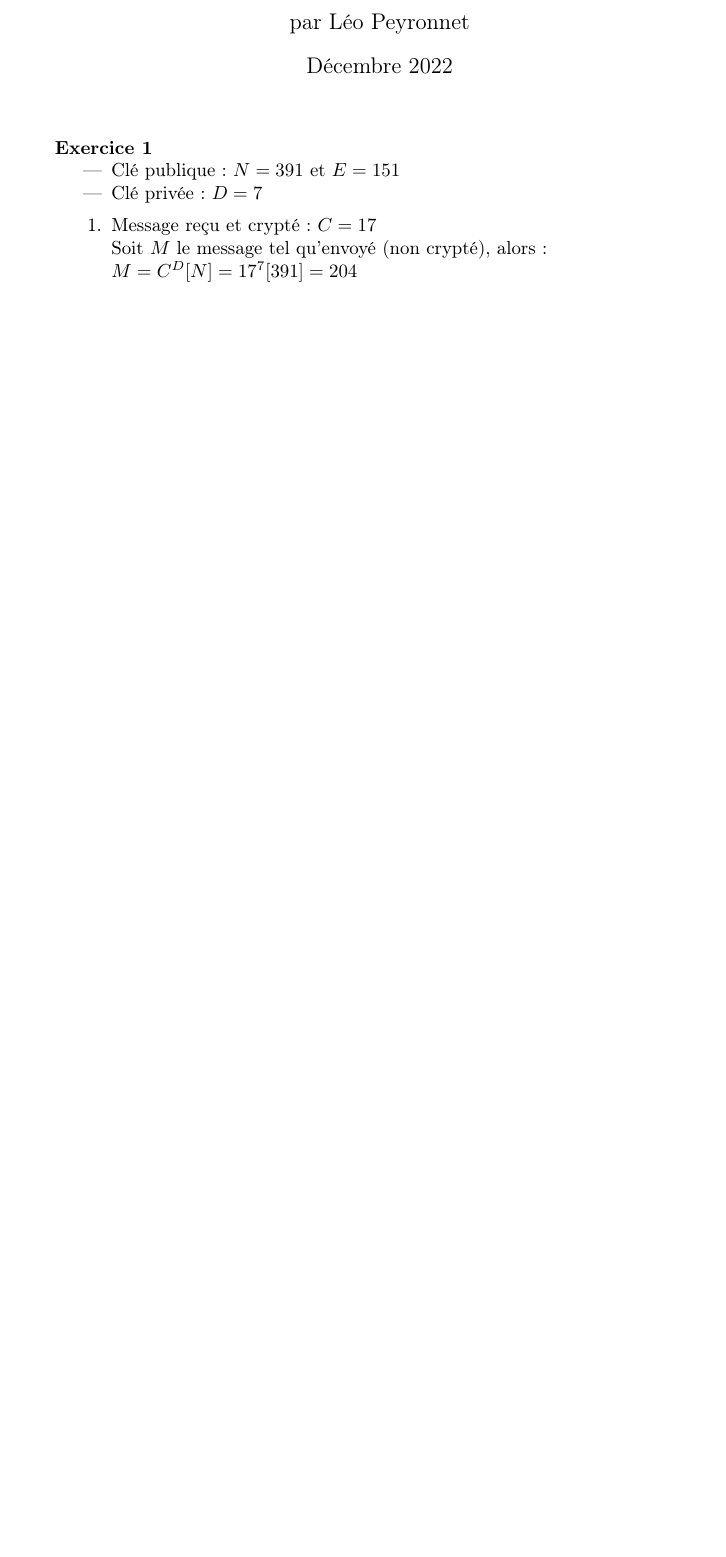
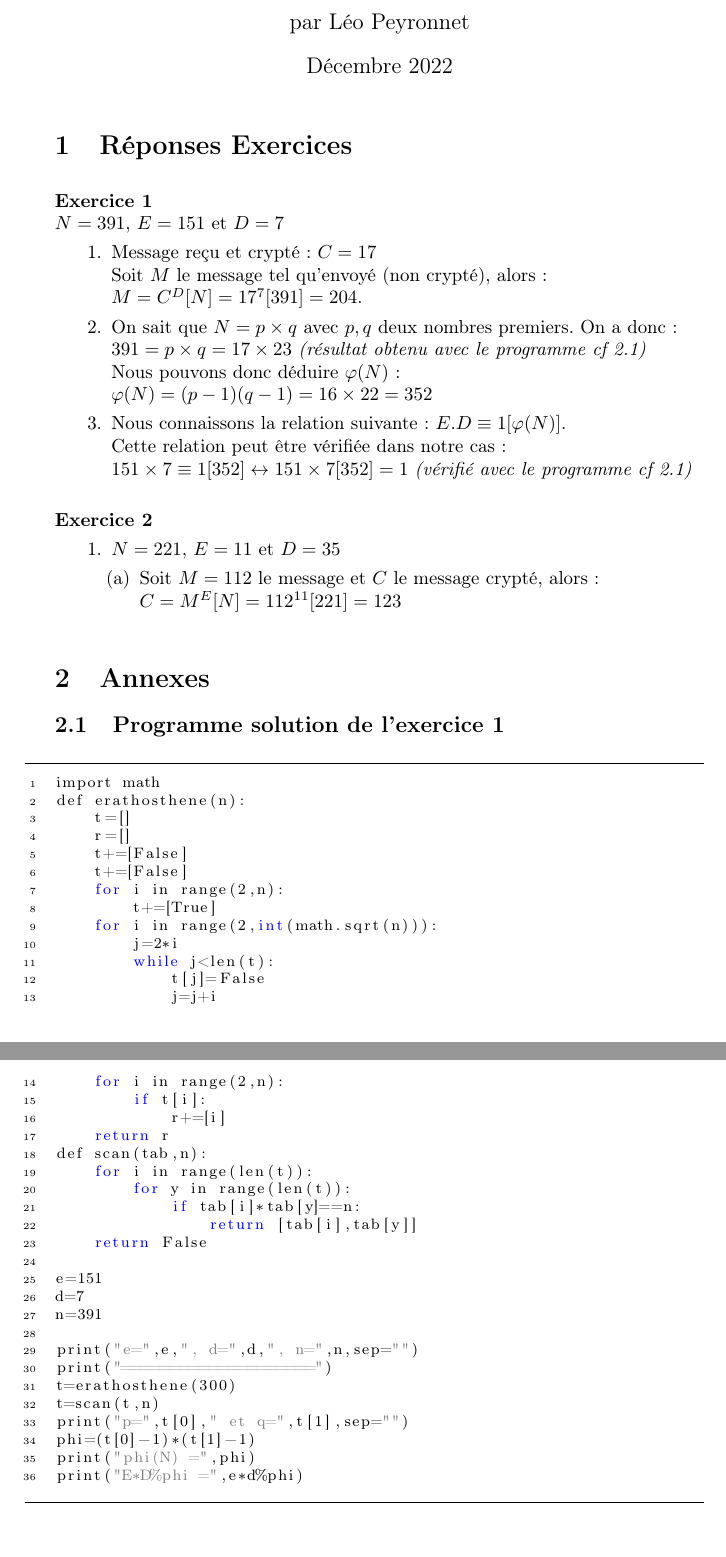
Before and after one commit to LaiPe/crypto-rsa, a LaTeX document (redaction/redac.tex): part of the page before the commit and two parts of pages 1 and 2 of 2 after it, the two joined at a grey line, cut so that both start at the same text, the shorter picture padded with empty space. Compiled offline with pdfLaTeX.

Commit message:
exo1; debut exo2

```diff
--- a/redaction/redac.tex
+++ b/redaction/redac.tex
@@ -24,13 +94,70 @@
 \begin{document}
 \maketitle
+\section{Réponses Exercices}
 \begin{exercice}
-\begin{itemize}
-\item Clé publique: $N=391$ et $E=151$
-\item Clé privée: $D=7$
-\end{itemize}
+\\$N=391$, $E=151$ et $D=7$
 \begin{enumerate}
-\item Message reçu et crypté: $C=17$\\Soit $M$ le message tel qu'envoyé (non crypté), alors:\\ $M=C^{D}[N]=17^{7}[391]=204$
+\item Message reçu et crypté: $C=17$\\
+Soit $M$ le message tel qu'envoyé (non crypté), alors:\\
+$M=C^{D}[N]=17^{7}[391]=204$.
+
+\item On sait que $N=p\times q$ avec $p,q$ deux nombres premiers. On a donc:\\
+$391=p\times q=17\times23$ \textit{(résultat obtenu avec le programme cf \ref{exo1})}\\
+Nous pouvons donc déduire $\varphi(N)$:\\
+$\varphi(N)=(p-1)(q-1)=16\times22=352$
+
+\item Nous connaissons la relation suivante: $E.D\equiv 1[\varphi(N)]$.\\
+Cette relation peut être vérifiée dans notre cas:\\ $151\times7\equiv 1[352]\leftrightarrow151\times7[352]= 1$ \textit{(vérifié avec le programme cf \ref{exo1})}
 \end{enumerate}
 \end{exercice}
 
+\begin{exercice}
+\begin{enumerate}
+\item $N=221$, $E=11$ et $D=35$
+\begin{enumerate}
+\item Soit $M=112$ le message et $C$ le message crypté, alors:\\
+$C=M^{E}[N]=112^{11}[221]=123$
+\end{enumerate}
+\end{enumerate}
+\end{exercice}
+\section{Annexes}
+\subsection{Programme solution de l'exercice 1}\label{exo1}
+\begin{lstlisting}
+import math
+def erathosthene(n):
+    t=[]
+    r=[]
+    t+=[False]
+    t+=[False]
+    for i in range(2,n):
+        t+=[True]
+    for i in range(2,int(math.sqrt(n))):
+        j=2*i
+        while j<len(t):
+            t[j]=False
+            j=j+i
+    for i in range(2,n):
+        if t[i]:
+            r+=[i]
+    return r
+def scan(tab,n):
+    for i in range(len(t)):
+        for y in range(len(t)):
+            if tab[i]*tab[y]==n:
+                return [tab[i],tab[y]]
+    return False
+
+e=151
+d=7
+n=391
+
+print("e=",e,", d=",d,", n=",n,sep="")
+print("====================")
+t=erathosthene(300)
+t=scan(t,n)
+print("p=",t[0]," et q=",t[1],sep="")
+phi=(t[0]-1)*(t[1]-1)
+print("phi(N) =",phi)
+print("E*D%phi =",e*d%phi)
+\end{lstlisting}
 \end{document}
```
Also changed, not shown: redaction/redac.pdf, redaction/redac.tex (72 more changed lines), 1 other file.
